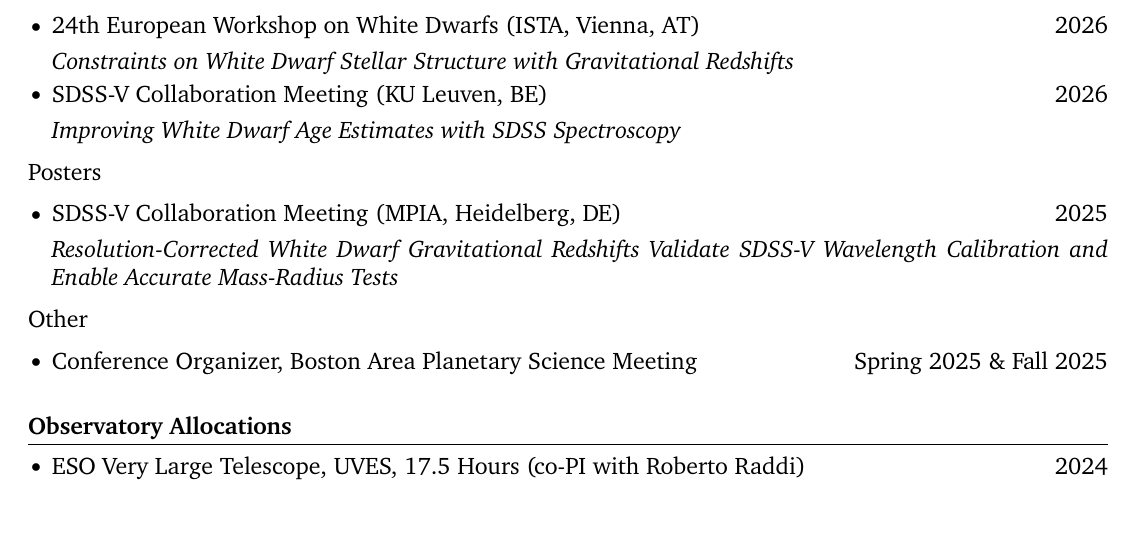
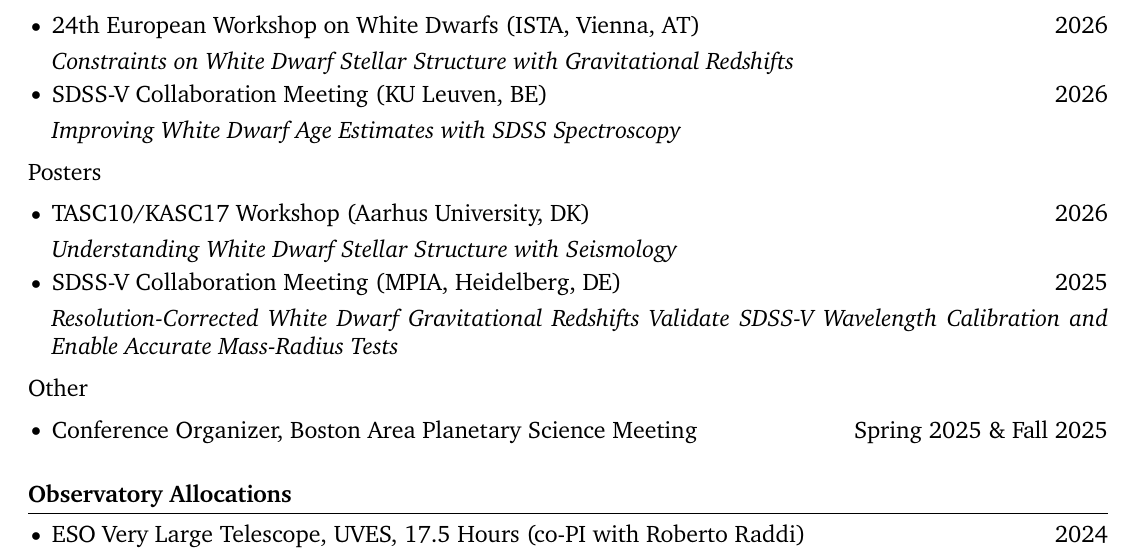
Before and after one commit to stefanarseneau/cv, a LaTeX CV (cv.tex): part of page 1 of 3, cut so that both start at the same text, the shorter picture padded with empty space. Compiled offline with pdfLaTeX.

Commit message:
Add poster presentation to CV

```diff
--- a/cv.tex
+++ b/cv.tex
@@ -93,6 +93,8 @@ Contributed Talks
 
 Posters
 \begin{itemize}
+  \item TASC10/KASC17 Workshop (Aarhus University, DK) \hfill 2026 \\
+  \vspace{4pt} \textit{Understanding White Dwarf Stellar Structure with Seismology}
   \item SDSS-V Collaboration Meeting (MPIA, Heidelberg, DE) \hfill 2025 \\
   \vspace{4pt} \textit{Resolution-Corrected White Dwarf Gravitational Redshifts Validate SDSS-V Wavelength Calibration and Enable Accurate Mass-Radius Tests}
 \end{itemize}
```
